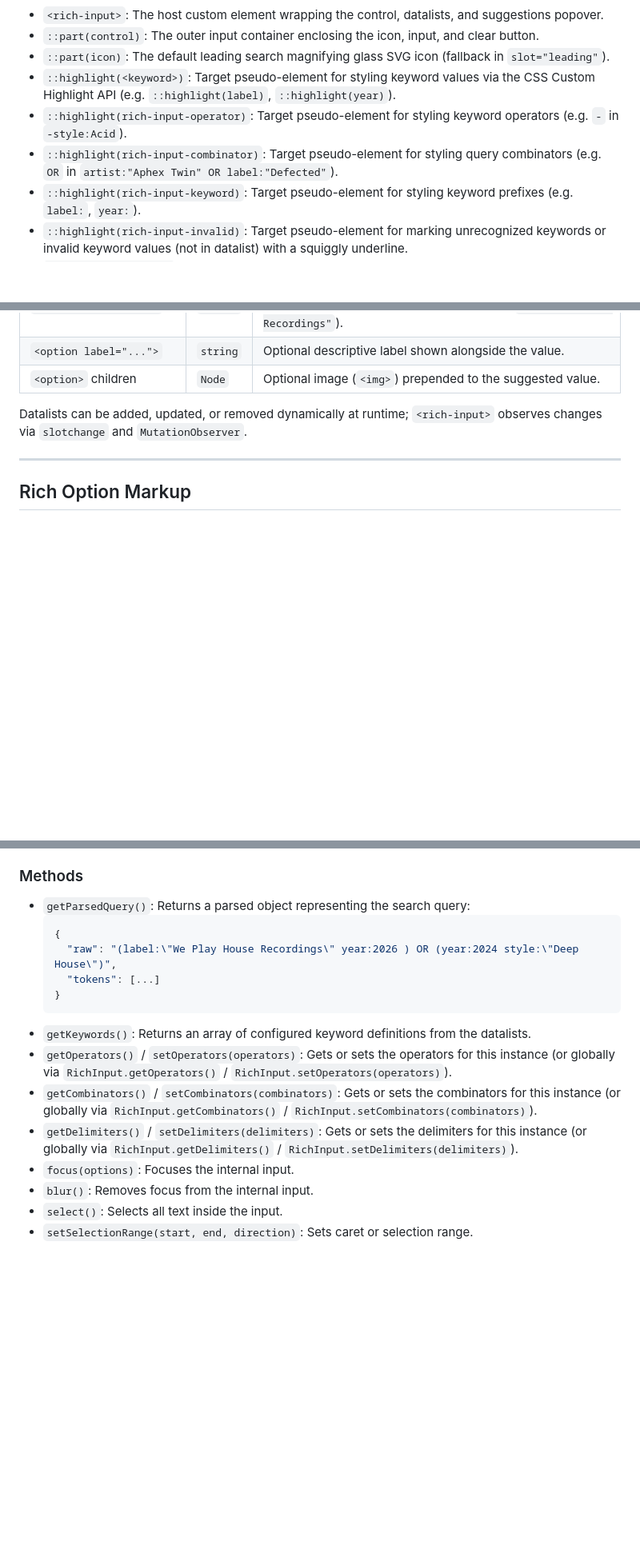
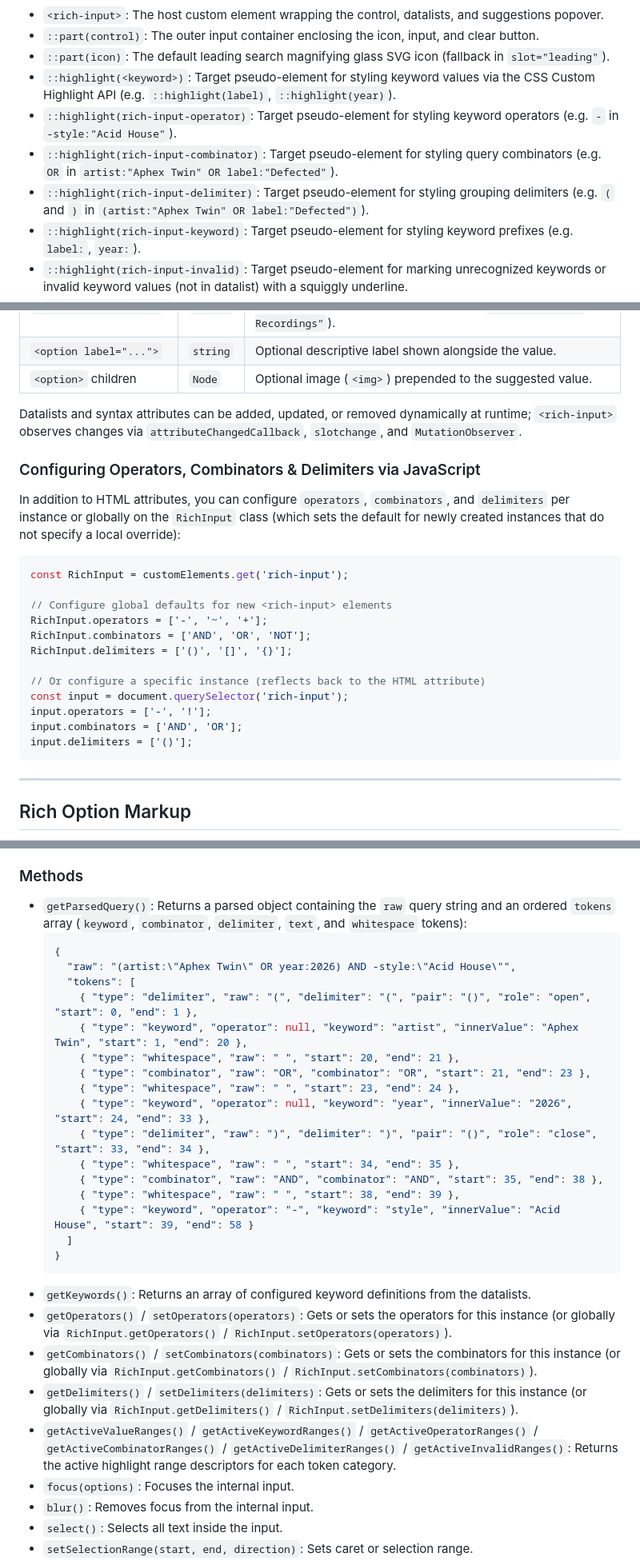
Before and after one commit to bramus/rich-input, a Markdown page: README.md, 3 parts joined by grey strips. Shown at 80% size. Drawn GitHub-style; blank space fills up the shorter version.

````diff
--- a/README.md
+++ b/README.md
@@ -38,8 +40,9 @@ The visual below illustrates the internal Shadow DOM elements, exposed CSS Shado
 - `::part(control)`: The outer input container enclosing the icon, input, and clear button.
 - `::part(icon)`: The default leading search magnifying glass SVG icon (fallback in `slot="leading"`).
 - `::highlight(<keyword>)`: Target pseudo-element for styling keyword values via the CSS Custom Highlight API (e.g. `::highlight(label)`, `::highlight(year)`).
-- `::highlight(rich-input-operator)`: Target pseudo-element for styling keyword operators (e.g. `-` in `-style:Acid`).
+- `::highlight(rich-input-operator)`: Target pseudo-element for styling keyword operators (e.g. `-` in `-style:"Acid House"`).
 - `::highlight(rich-input-combinator)`: Target pseudo-element for styling query combinators (e.g. `OR` in `artist:"Aphex Twin" OR label:"Defected"`).
+- `::highlight(rich-input-delimiter)`: Target pseudo-element for styling grouping delimiters (e.g. `(` and `)` in `(artist:"Aphex Twin" OR label:"Defected")`).
 - `::highlight(rich-input-keyword)`: Target pseudo-element for styling keyword prefixes (e.g. `label:`, `year:`).
 - `::highlight(rich-input-invalid)`: Target pseudo-element for marking unrecognized keywords or invalid keyword values (not in datalist) with a squiggly underline.
 - `::part(clear-button)`: The clear button (visible when text is present).
@@ -127,7 +136,26 @@ Configuration is defined by standard HTML `<datalist>` elements placed inside th
 | `<option label="...">` | `string` | Optional descriptive label shown alongside the value. |
 | `<option>` children | `Node` | Optional image (`<img>`) prepended to the suggested value. |
 
-Datalists can be added, updated, or removed dynamically at runtime; `<rich-input>` observes changes via `slotchange` and `MutationObserver`.
+Datalists and syntax attributes can be added, updated, or removed dynamically at runtime; `<rich-input>` observes changes via `attributeChangedCallback`, `slotchange`, and `MutationObserver`.
+
+### Configuring Operators, Combinators & Delimiters via JavaScript
+
+In addition to HTML attributes, you can configure `operators`, `combinators`, and `delimiters` per instance or globally on the `RichInput` class (which sets the default for newly created instances that do not specify a local override):
+
+```javascript
+const RichInput = customElements.get('rich-input');
+
+// Configure global defaults for new <rich-input> elements
+RichInput.operators = ['-', '~', '+'];
+RichInput.combinators = ['AND', 'OR', 'NOT'];
+RichInput.delimiters = ['()', '[]', '{}'];
+
+// Or configure a specific instance (reflects back to the HTML attribute)
+const input = document.querySelector('rich-input');
+input.operators = ['-', '!'];
+input.combinators = ['AND', 'OR'];
+input.delimiters = ['()'];
+```
 
 ---
 
@@ -403,17 +431,30 @@ rich-input::part(suggestion-item-active) {
 
 ### Methods
 
-- `getParsedQuery()`: Returns a parsed object representing the search query:
+- `getParsedQuery()`: Returns a parsed object containing the `raw` query string and an ordered `tokens` array (`keyword`, `combinator`, `delimiter`, `text`, and `whitespace` tokens):
   ```json
   {
-    "raw": "(label:\"We Play House Recordings\" year:2026 ) OR (year:2024 style:\"Deep House\")",
-    "tokens": [...]
+    "raw": "(artist:\"Aphex Twin\" OR year:2026) AND -style:\"Acid House\"",
+    "tokens": [
+      { "type": "delimiter", "raw": "(", "delimiter": "(", "pair": "()", "role": "open", "start": 0, "end": 1 },
+      { "type": "keyword", "operator": null, "keyword": "artist", "innerValue": "Aphex Twin", "start": 1, "end": 20 },
+      { "type": "whitespace", "raw": " ", "start": 20, "end": 21 },
+      { "type": "combinator", "raw": "OR", "combinator": "OR", "start": 21, "end": 23 },
+      { "type": "whitespace", "raw": " ", "start": 23, "end": 24 },
+      { "type": "keyword", "operator": null, "keyword": "year", "innerValue": "2026", "start": 24, "end": 33 },
+      { "type": "delimiter", "raw": ")", "delimiter": ")", "pair": "()", "role": "close", "start": 33, "end": 34 },
+      { "type": "whitespace", "raw": " ", "start": 34, "end": 35 },
+      { "type": "combinator", "raw": "AND", "combinator": "AND", "start": 35, "end": 38 },
+      { "type": "whitespace", "raw": " ", "start": 38, "end": 39 },
+      { "type": "keyword", "operator": "-", "keyword": "style", "innerValue": "Acid House", "start": 39, "end": 58 }
+    ]
   }
   ```
 - `getKeywords()`: Returns an array of configured keyword definitions from the datalists.
 - `getOperators()` / `setOperators(operators)`: Gets or sets the operators for this instance (or globally via `RichInput.getOperators()` / `RichInput.setOperators(operators)`).
 - `getCombinators()` / `setCombinators(combinators)`: Gets or sets the combinators for this instance (or globally via `RichInput.getCombinators()` / `RichInput.setCombinators(combinators)`).
 - `getDelimiters()` / `setDelimiters(delimiters)`: Gets or sets the delimiters for this instance (or globally via `RichInput.getDelimiters()` / `RichInput.setDelimiters(delimiters)`).
+- `getActiveValueRanges()` / `getActiveKeywordRanges()` / `getActiveOperatorRanges()` / `getActiveCombinatorRanges()` / `getActiveDelimiterRanges()` / `getActiveInvalidRanges()`: Returns the active highlight range descriptors for each token category.
 - `focus(options)`: Focuses the internal input.
 - `blur()`: Removes focus from the internal input.
 - `select()`: Selects all text inside the input.
````
Also changed, not shown: other parts of README.md (+22 -14 lines).
